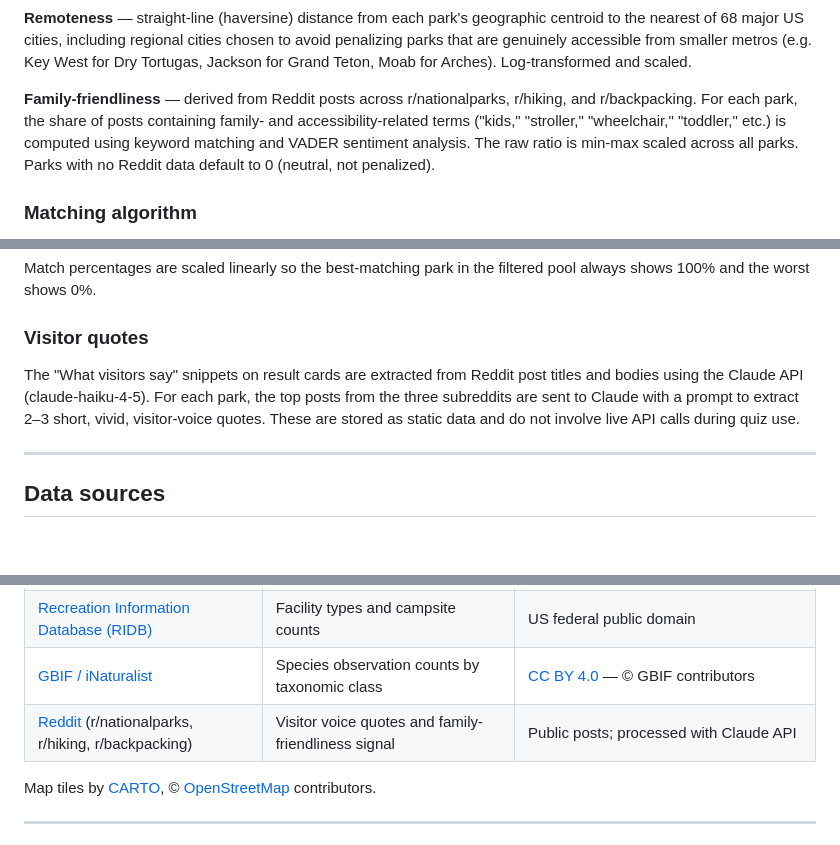
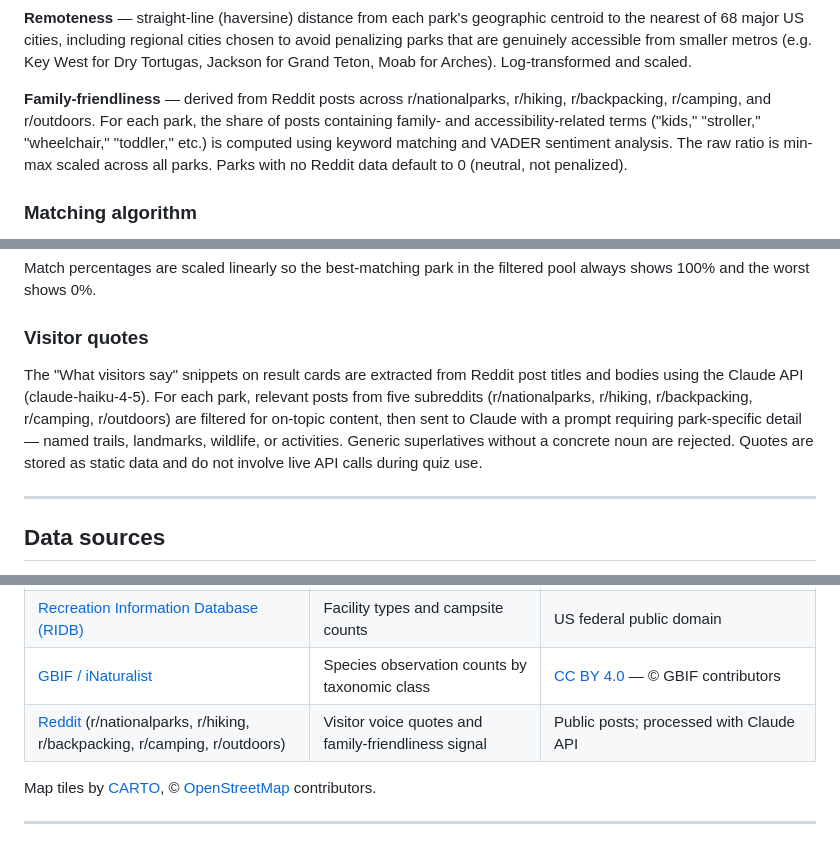
Before and after one commit to joshuarbruce/national-parks-quiz, a Markdown page: README.md, 3 parts joined by grey strips. Rendered like a GitHub page; blank space fills up the shorter version.

Commit message:
Update README to reflect expanded Reddit collection
- 5 subreddits (added r/camping, r/outdoors)
- Visitor quotes section describes relevance filtering and specificity requirements

Co-Authored-By: Claude Sonnet 4.6 <noreply@anthropic.com>

```diff
--- a/README.md
+++ b/README.md
@@ -54,7 +54,7 @@ Each of the nine dimensions is derived from a different data source and normaliz
 
 **Remoteness** — straight-line (haversine) distance from each park's geographic centroid to the nearest of 68 major US cities, including regional cities chosen to avoid penalizing parks that are genuinely accessible from smaller metros (e.g. Key West for Dry Tortugas, Jackson for Grand Teton, Moab for Arches). Log-transformed and scaled.
 
-**Family-friendliness** — derived from Reddit posts across r/nationalparks, r/hiking, and r/backpacking. For each park, the share of posts containing family- and accessibility-related terms ("kids," "stroller," "wheelchair," "toddler," etc.) is computed using keyword matching and VADER sentiment analysis. The raw ratio is min-max scaled across all parks. Parks with no Reddit data default to 0 (neutral, not penalized).
+**Family-friendliness** — derived from Reddit posts across r/nationalparks, r/hiking, r/backpacking, r/camping, and r/outdoors. For each park, the share of posts containing family- and accessibility-related terms ("kids," "stroller," "wheelchair," "toddler," etc.) is computed using keyword matching and VADER sentiment analysis. The raw ratio is min-max scaled across all parks. Parks with no Reddit data default to 0 (neutral, not penalized).
 
 ### Matching algorithm
 
@@ -76,7 +76,7 @@ Match percentages are scaled linearly so the best-matching park in the filtered
 
 ### Visitor quotes
 
-The "What visitors say" snippets on result cards are extracted from Reddit post titles and bodies using the Claude API (claude-haiku-4-5). For each park, the top posts from the three subreddits are sent to Claude with a prompt to extract 2–3 short, vivid, visitor-voice quotes. These are stored as static data and do not involve live API calls during quiz use.
+The "What visitors say" snippets on result cards are extracted from Reddit post titles and bodies using the Claude API (claude-haiku-4-5). For each park, relevant posts from five subreddits (r/nationalparks, r/hiking, r/backpacking, r/camping, r/outdoors) are filtered for on-topic content, then sent to Claude with a prompt requiring park-specific detail — named trails, landmarks, wildlife, or activities. Generic superlatives without a concrete noun are rejected. Quotes are stored as static data and do not involve live API calls during quiz use.
 
 ---
 
@@ -91,7 +91,7 @@ Park profiles are built from six public datasets:
 | [IRMA Visitor Use Statistics](https://irma.nps.gov/Stats/) | Monthly visitation and overnight-stay types, 2015–2025 | US federal public domain |
 | [Recreation Information Database (RIDB)](https://ridb.recreation.gov/) | Facility types and campsite counts | US federal public domain |
 | [GBIF / iNaturalist](https://www.gbif.org/) | Species observation counts by taxonomic class | [CC BY 4.0](https://creativecommons.org/licenses/by/4.0/) — © GBIF contributors |
-| [Reddit](https://www.reddit.com/) (r/nationalparks, r/hiking, r/backpacking) | Visitor voice quotes and family-friendliness signal | Public posts; processed with Claude API |
+| [Reddit](https://www.reddit.com/) (r/nationalparks, r/hiking, r/backpacking, r/camping, r/outdoors) | Visitor voice quotes and family-friendliness signal | Public posts; processed with Claude API |
 
 Map tiles by [CARTO](https://carto.com/), © [OpenStreetMap](https://www.openstreetmap.org/copyright) contributors.
 
```
